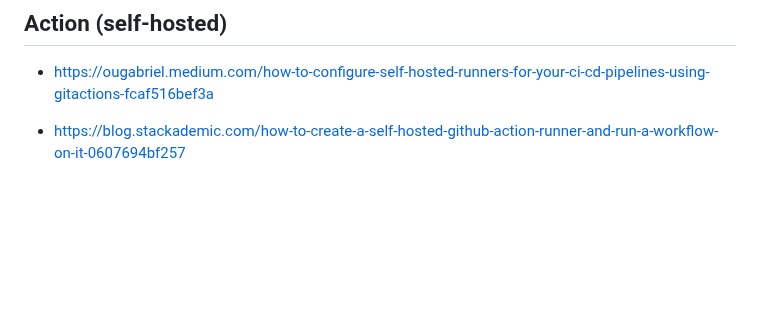
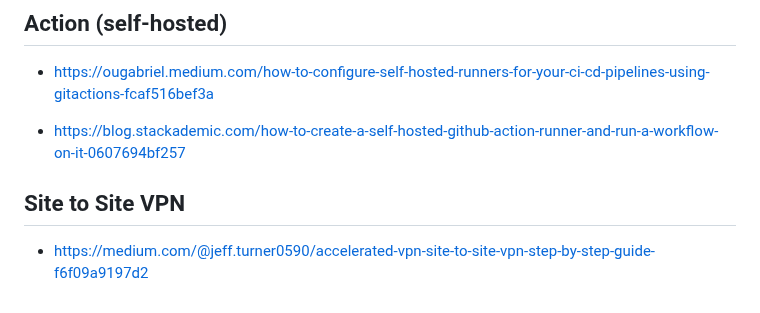
Before and after one commit to yoloxsta/Serverless_Lab, a Markdown page: README.md, the part around the change. Drawn GitHub-style; blank space fills up the shorter version.

```diff
--- a/README.md
+++ b/README.md
@@ -849,3 +849,7 @@ ansible-playbook -i hosts.ini install_git.yml
 - https://ougabriel.medium.com/how-to-configure-self-hosted-runners-for-your-ci-cd-pipelines-using-gitactions-fcaf516bef3a
 
 - https://blog.stackademic.com/how-to-create-a-self-hosted-github-action-runner-and-run-a-workflow-on-it-0607694bf257
+
+## Site to Site VPN
+
+- https://medium.com/@jeff.turner0590/accelerated-vpn-site-to-site-vpn-step-by-step-guide-f6f09a9197d2
```
